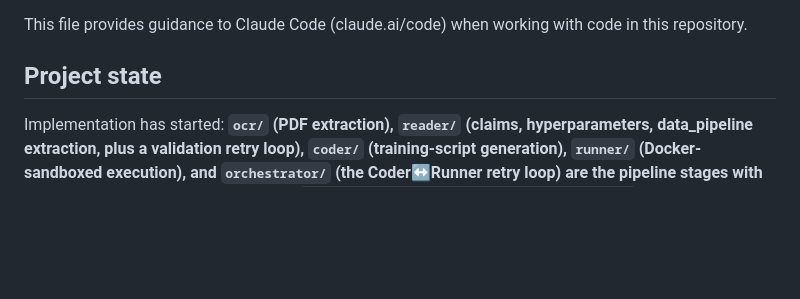
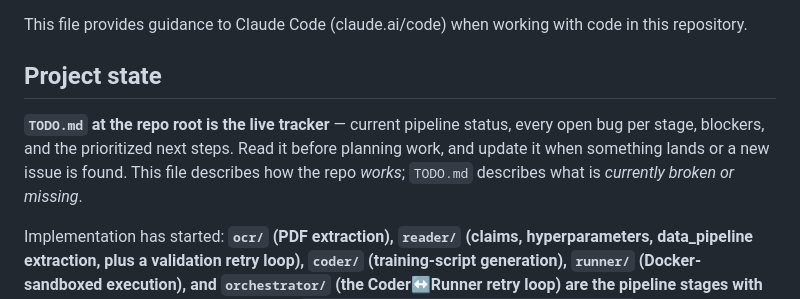
Before and after one commit to EngincanVaran/ReproBot, a Markdown page: CLAUDE.md, the part around the change. Drawn GitHub-style; blank space fills up the shorter version.

```diff
--- a/CLAUDE.md
+++ b/CLAUDE.md
@@ -3,6 +3,8 @@
 This file provides guidance to Claude Code (claude.ai/code) when working with code in this repository.
 
 ## Project state
+
+**`TODO.md` at the repo root is the live tracker** — current pipeline status, every open bug per stage, blockers, and the prioritized next steps. Read it before planning work, and update it when something lands or a new issue is found. This file describes how the repo *works*; `TODO.md` describes what is *currently broken or missing*.
 
 Implementation has started: **`ocr/` (PDF extraction), `reader/` (claims, hyperparameters, data_pipeline extraction, plus a validation retry loop), `coder/` (training-script generation), `runner/` (Docker-sandboxed execution), and `orchestrator/` (the Coder↔Runner retry loop) are the pipeline stages with real code.** What is still design-only, per `docs/project-plan/ReproBot_Project_Plan.md`: the **Critic** (no numeric comparison of reproduced vs. claimed values exists yet — `critic_output` is a permanent `null` in the state object) and the Report Generator. **`reader/` is now complete against its §1.2 spec** — all four specified fields plus `data_pipeline`.
 
```
Also changed, not shown: README.md (+2 -1 lines), TODO.md (added, +161 -0 lines).
